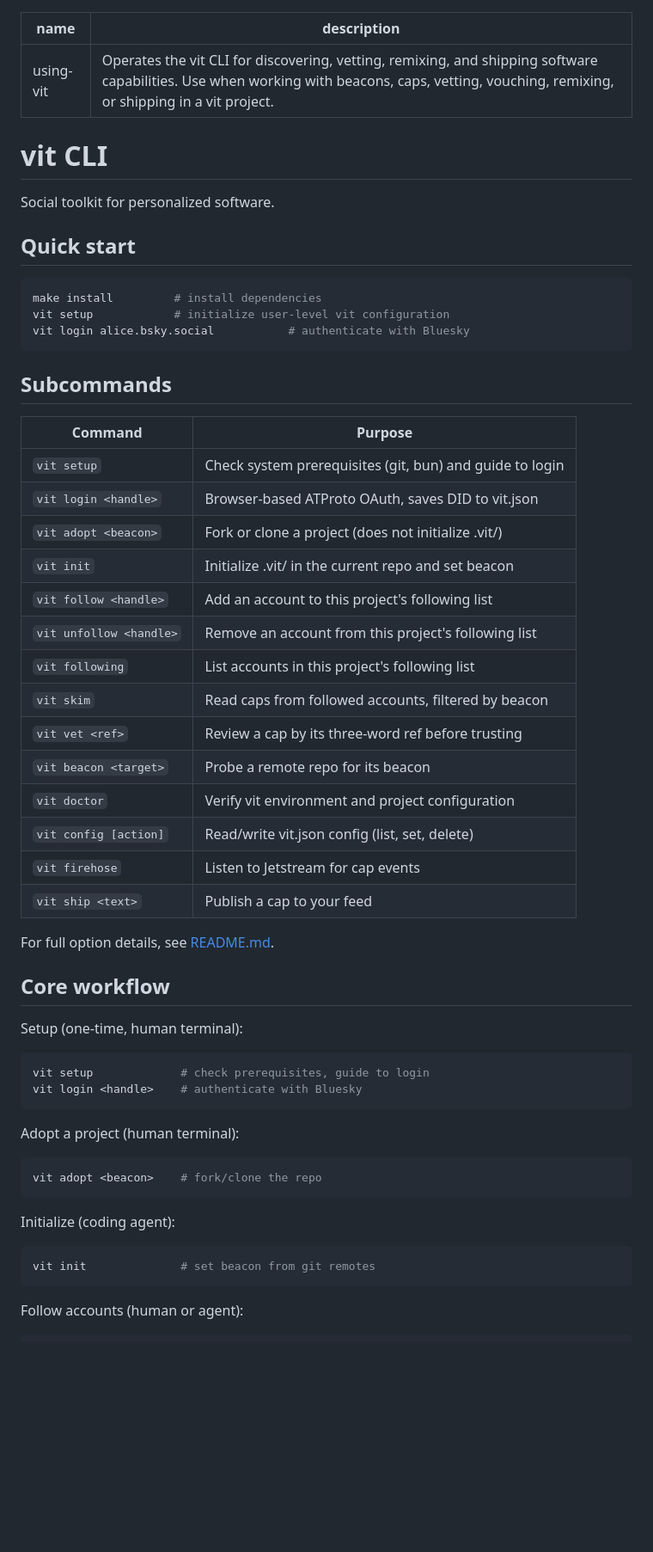
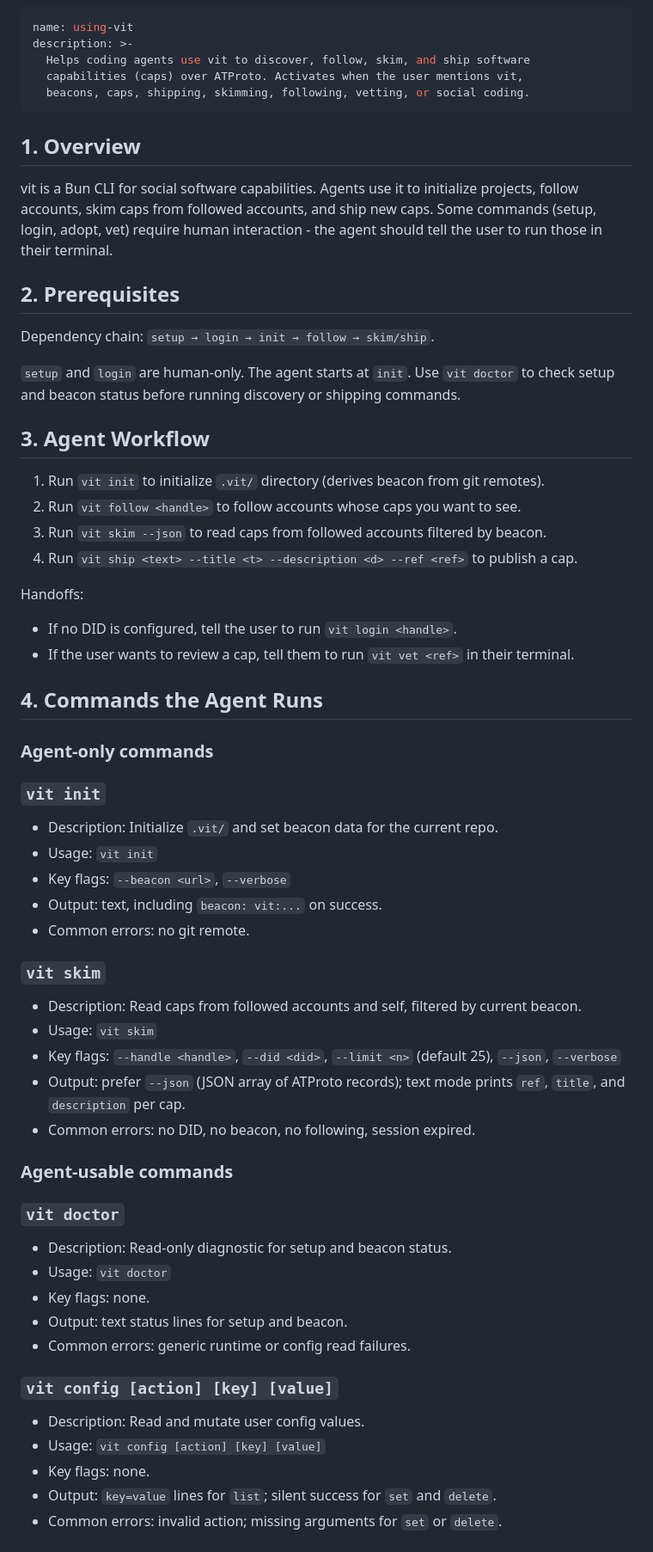
Before and after one commit to solpbc/vit, a Markdown page: skills/vit/SKILL.md, the part around one of its changes. Shown at 86% size. Rendered like a GitHub page; blank space fills up the shorter version.

````diff
--- a/skills/vit/SKILL.md
+++ b/skills/vit/SKILL.md
@@ -1,61 +1,63 @@
 ---
 name: using-vit
-description: Operates the vit CLI for discovering, vetting, remixing, and shipping software capabilities. Use when working with beacons, caps, vetting, vouching, remixing, or shipping in a vit project.
+description: >-
+  Helps coding agents use vit to discover, follow, skim, and ship software
+  capabilities (caps) over ATProto. Activates when the user mentions vit,
+  beacons, caps, shipping, skimming, following, vetting, or social coding.
 ---
 
-# vit CLI
+## 1. Overview
 
-Social toolkit for personalized software.
+vit is a Bun CLI for social software capabilities. Agents use it to initialize projects, follow accounts, skim caps from followed accounts, and ship new caps. Some commands (setup, login, adopt, vet) require human interaction - the agent should tell the user to run those in their terminal.
 
-## Quick start
+## 2. Prerequisites
 
-```bash
-make install         # install dependencies
-vit setup            # initialize user-level vit configuration
-vit login alice.bsky.social           # authenticate with Bluesky
-```
+Dependency chain: `setup → login → init → follow → skim/ship`.
 
-## Subcommands
+`setup` and `login` are human-only. The agent starts at `init`. Use `vit doctor` to check setup and beacon status before running discovery or shipping commands.
 
-| Command | Purpose |
-|---------|---------|
-| `vit setup` | Check system prerequisites (git, bun) and guide to login |
-| `vit login <handle>` | Browser-based ATProto OAuth, saves DID to vit.json |
-| `vit adopt <beacon>` | Fork or clone a project (does not initialize .vit/) |
-| `vit init` | Initialize .vit/ in the current repo and set beacon |
-| `vit follow <handle>` | Add an account to this project's following list |
-| `vit unfollow <handle>` | Remove an account from this project's following list |
-| `vit following` | List accounts in this project's following list |
-| `vit skim` | Read caps from followed accounts, filtered by beacon |
-| `vit vet <ref>` | Review a cap by its three-word ref before trusting |
-| `vit beacon <target>` | Probe a remote repo for its beacon |
-| `vit doctor` | Verify vit environment and project configuration |
-| `vit config [action]` | Read/write vit.json config (list, set, delete) |
-| `vit firehose` | Listen to Jetstream for cap events |
-| `vit ship <text>` | Publish a cap to your feed |
+## 3. Agent Workflow
 
-For full option details, see [README.md](../../README.md).
+1. Run `vit init` to initialize `.vit/` directory (derives beacon from git remotes).
+2. Run `vit follow <handle>` to follow accounts whose caps you want to see.
+3. Run `vit skim --json` to read caps from followed accounts filtered by beacon.
+4. Run `vit ship <text> --title <t> --description <d> --ref <ref>` to publish a cap.
 
-## Core workflow
+Handoffs:
+- If no DID is configured, tell the user to run `vit login <handle>`.
+- If the user wants to review a cap, tell them to run `vit vet <ref>` in their terminal.
 
-Setup (one-time, human terminal):
+## 4. Commands the Agent Runs
 
-```bash
-vit setup             # check prerequisites, guide to login
-vit login <handle>    # authenticate with Bluesky
-```
+### Agent-only commands
 
-Adopt a project (human terminal):
+### `vit init`
+- Description: Initialize `.vit/` and set beacon data for the current repo.
+- Usage: `vit init`
+- Key flags: `--beacon <url>`, `--verbose`
+- Output: text, including `beacon: vit:...` on success.
+- Common errors: no git remote.
 
-```bash
-vit adopt <beacon>    # fork/clone the repo
-```
+### `vit skim`
+- Description: Read caps from followed accounts and self, filtered by current beacon.
+- Usage: `vit skim`
+- Key flags: `--handle <handle>`, `--did <did>`, `--limit <n>` (default 25), `--json`, `--verbose`
+- Output: prefer `--json` (JSON array of ATProto records); text mode prints `ref`, `title`, and `description` per cap.
+- Common errors: no DID, no beacon, no following, session expired.
 
-Initialize (coding agent):
+### Agent-usable commands
 
-```bash
-vit init              # set beacon from git remotes
-```
+### `vit doctor`
+- Description: Read-only diagnostic for setup and beacon status.
+- Usage: `vit doctor`
+- Key flags: none.
+- Output: text status lines for setup and beacon.
+- Common errors: generic runtime or config read failures.
 
-Follow accounts (human or agent):
+### `vit config [action] [key] [value]`
+- Description: Read and mutate user config values.
+- Usage: `vit config [action] [key] [value]`
+- Key flags: none.
+- Output: `key=value` lines for `list`; silent success for `set` and `delete`.
+- Common errors: invalid action; missing arguments for `set` or `delete`.
 
````
Also changed, not shown: other parts of skills/vit/SKILL.md (+58 -20 lines), skills/vit/COMMANDS.md (added, +272 -0 lines).
